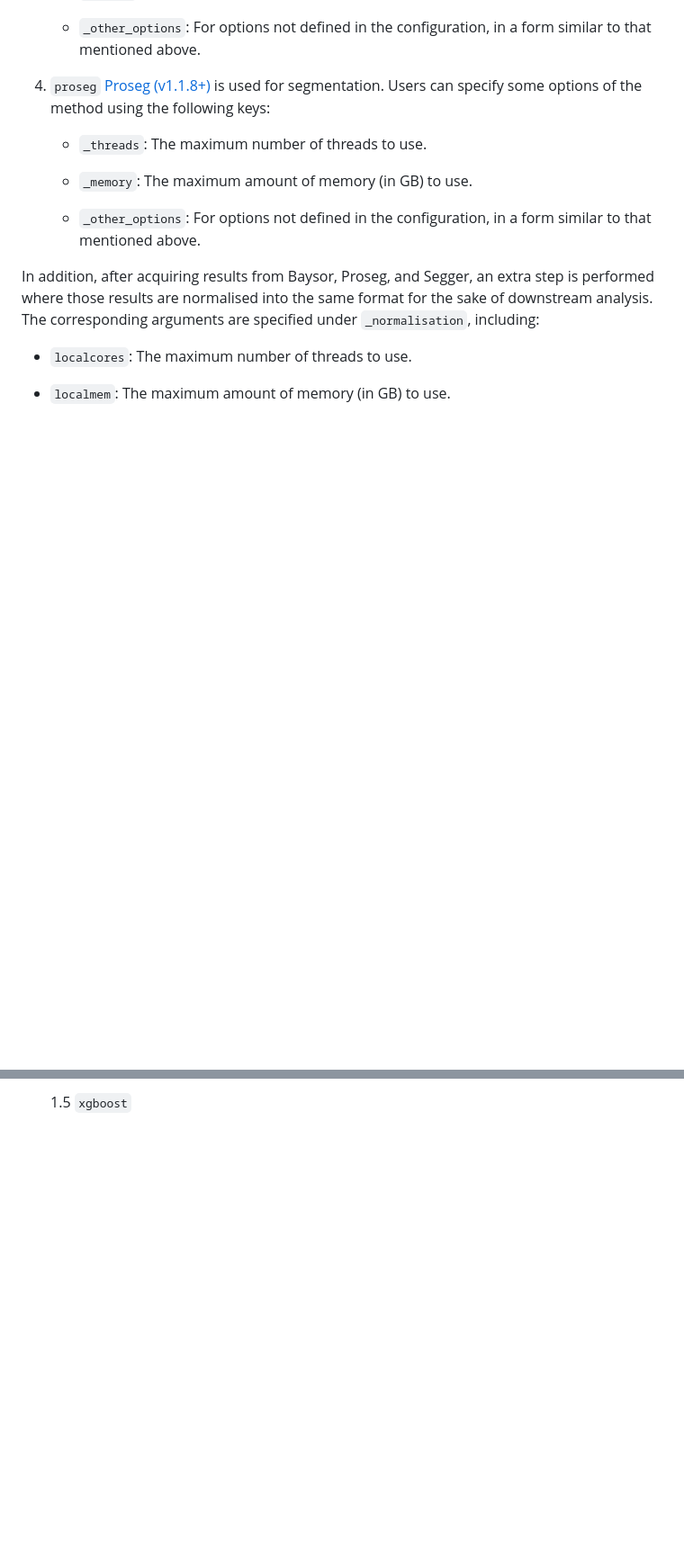
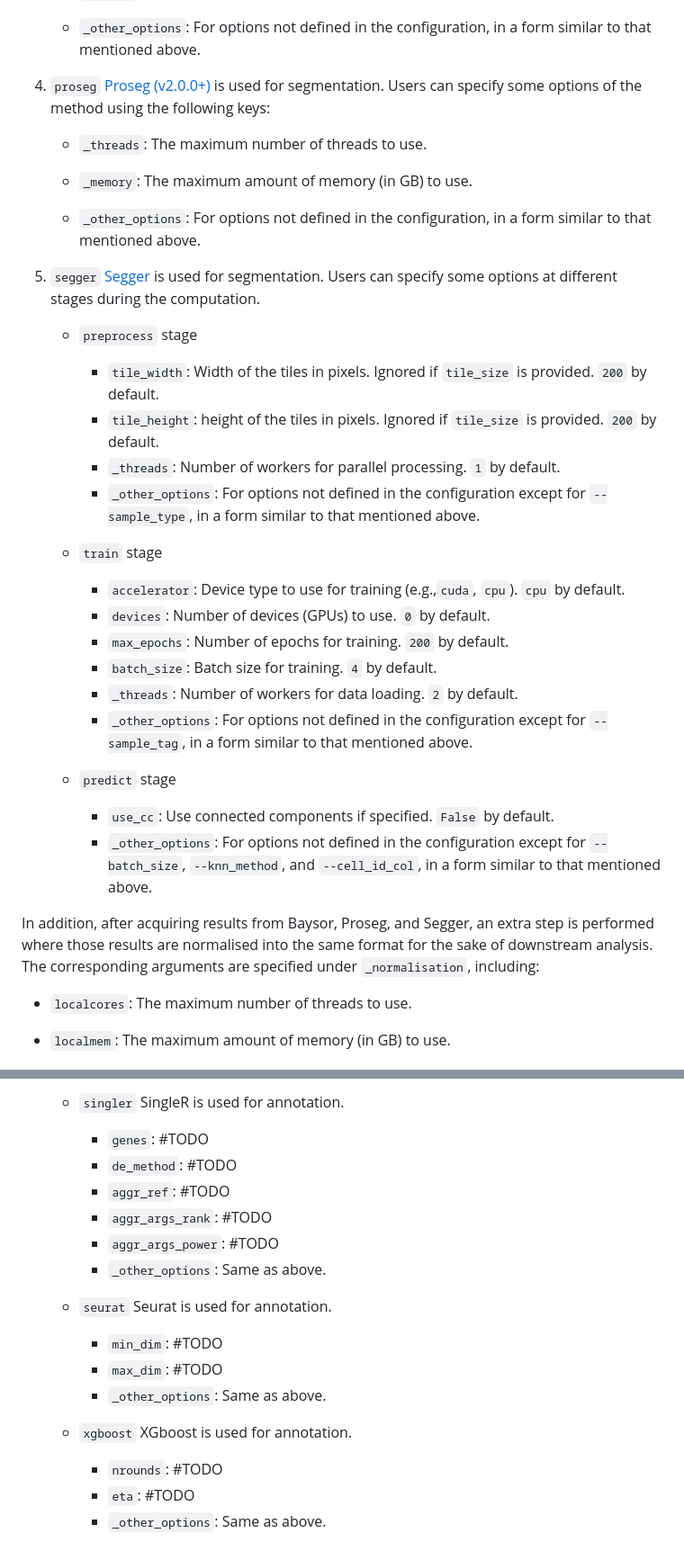
Before and after one commit to bdsc-tds/xenium_analysis_pipeline, a Markdown page: config/README.md, 2 parts joined by grey strips. Shown: that part at 90% size. GitHub-like rendering; blank space fills up the shorter version.

```diff
--- a/config/README.md
+++ b/config/README.md
@@ -97,13 +101,37 @@ This section specifies with key `methods` a number of methods that could be used
    - `_other_options`: For options not defined in the configuration, in a form similar to that mentioned above.
 
 4. `proseg`
-   [Proseg (v1.1.8+)](https://github.com/dcjones/proseg) is used for segmentation. Users can specify some options of the method using the following keys:
+   [Proseg (v2.0.0+)](https://github.com/dcjones/proseg) is used for segmentation. Users can specify some options of the method using the following keys:
 
    - `_threads`: The maximum number of threads to use.
 
    - `_memory`: The maximum amount of memory (in GB) to use.
 
    - `_other_options`: For options not defined in the configuration, in a form similar to that mentioned above.
+
+5. `segger`
+   [Segger](https://github.com/EliHei2/segger_dev) is used for segmentation. Users can specify some options at different stages during the computation.
+
+   - `preprocess` stage
+
+     - `tile_width`: Width of the tiles in pixels. Ignored if `tile_size` is provided. `200` by default.
+     - `tile_height`: height of the tiles in pixels. Ignored if `tile_size` is provided. `200` by default.
+     - `_threads`: Number of workers for parallel processing. `1` by default.
+     - `_other_options`: For options not defined in the configuration except for `--sample_type`, in a form similar to that mentioned above.
+
+   - `train` stage
+
+     - `accelerator`: Device type to use for training (e.g.,`cuda`, `cpu`). `cpu` by default.
+     - `devices`: Number of devices (GPUs) to use. `0` by default.
+     - `max_epochs`: Number of epochs for training. `200` by default.
+     - `batch_size`: Batch size for training. `4` by default.
+     - `_threads`: Number of workers for data loading. `2` by default.
+     - `_other_options`: For options not defined in the configuration except for `--sample_tag`, in a form similar to that mentioned above.
+
+   - `predict` stage
+
+     - `use_cc`: Use connected components if specified. `False` by default.
+     - `_other_options`: For options not defined in the configuration except for `--batch_size`, `--knn_method`, and `--cell_id_col`, in a form similar to that mentioned above.
 
 In addition, after acquiring results from Baysor, Proseg, and Segger, an extra step is performed where those results are normalised into the same format for the sake of downstream analysis. The corresponding arguments are specified under `_normalisation`, including:
 
@@ -159,2 +202,24 @@ More detailed configuration for each approach is configured in a separate dictio
 
-   1.5 `xgboost`
+   - `singler`
+     SingleR is used for annotation.
+
+     - `genes`: #TODO
+     - `de_method`: #TODO
+     - `aggr_ref`: #TODO
+     - `aggr_args_rank`: #TODO
+     - `aggr_args_power`: #TODO
+     - `_other_options`: Same as above.
+
+   - `seurat`
+     Seurat is used for annotation.
+
+     - `min_dim`: #TODO
+     - `max_dim`: #TODO
+     - `_other_options`: Same as above.
+
+   - `xgboost`
+     XGboost is used for annotation.
+
+     - `nrounds`: #TODO
+     - `eta`: #TODO
+     - `_other_options`: Same as above.
```
Also changed, not shown: other parts of config/README.md (+39 -20 lines), README.md (+26 -3 lines).
